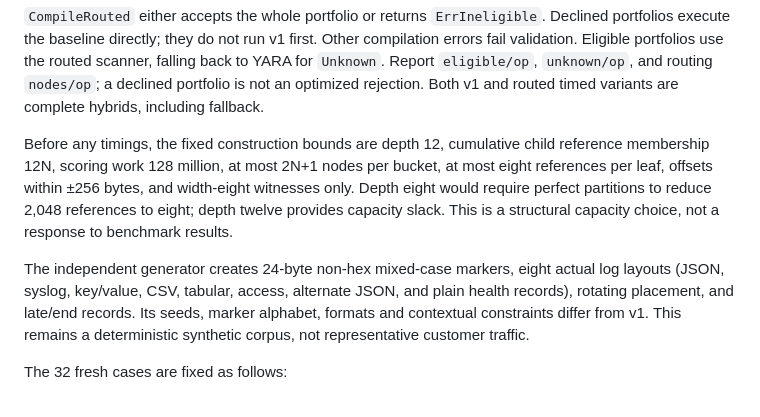
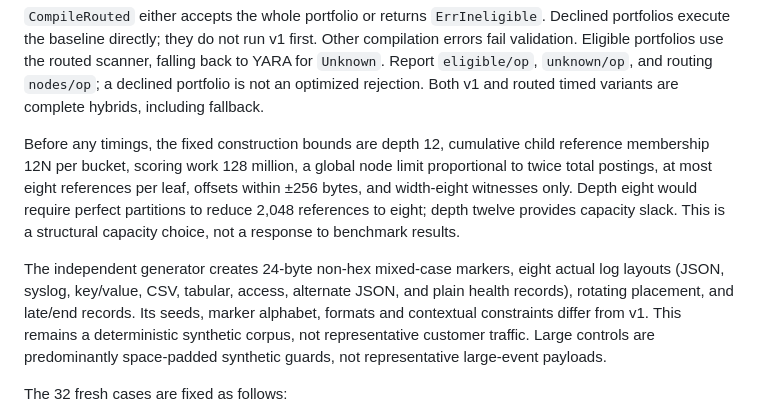
Before and after one commit to cawalch/go-yara, a Markdown page: experiments/witness/routing-protocol.md, the part around the change. GitHub-like rendering.

Commit message:
Clarify routing node capacity and large-input scope

```diff
--- a/experiments/witness/routing-protocol.md
+++ b/experiments/witness/routing-protocol.md
@@ -14,7 +14,8 @@ and routing `nodes/op`; a declined portfolio is not an optimized rejection.
 Both v1 and routed timed variants are complete hybrids, including fallback.
 
 Before any timings, the fixed construction bounds are depth 12, cumulative child
-reference membership 12N, scoring work 128 million, at most 2N+1 nodes per bucket,
+reference membership 12N per bucket, scoring work 128 million, a global node
+limit proportional to twice total postings,
 at most eight references per leaf, offsets within ±256 bytes, and width-eight
 witnesses only. Depth eight would require perfect partitions to reduce 2,048
 references to eight; depth twelve provides capacity slack. This is a structural
@@ -24,7 +25,9 @@ The independent generator creates 24-byte non-hex mixed-case markers, eight
 actual log layouts (JSON, syslog, key/value, CSV, tabular, access, alternate JSON,
 and plain health records), rotating placement, and late/end records. Its seeds,
 marker alphabet, formats and contextual constraints differ from v1. This remains
-a deterministic synthetic corpus, not representative customer traffic.
+a deterministic synthetic corpus, not representative customer traffic. Large
+controls are predominantly space-padded synthetic guards, not representative
+large-event payloads.
 
 The 32 fresh cases are fixed as follows:
 
```
